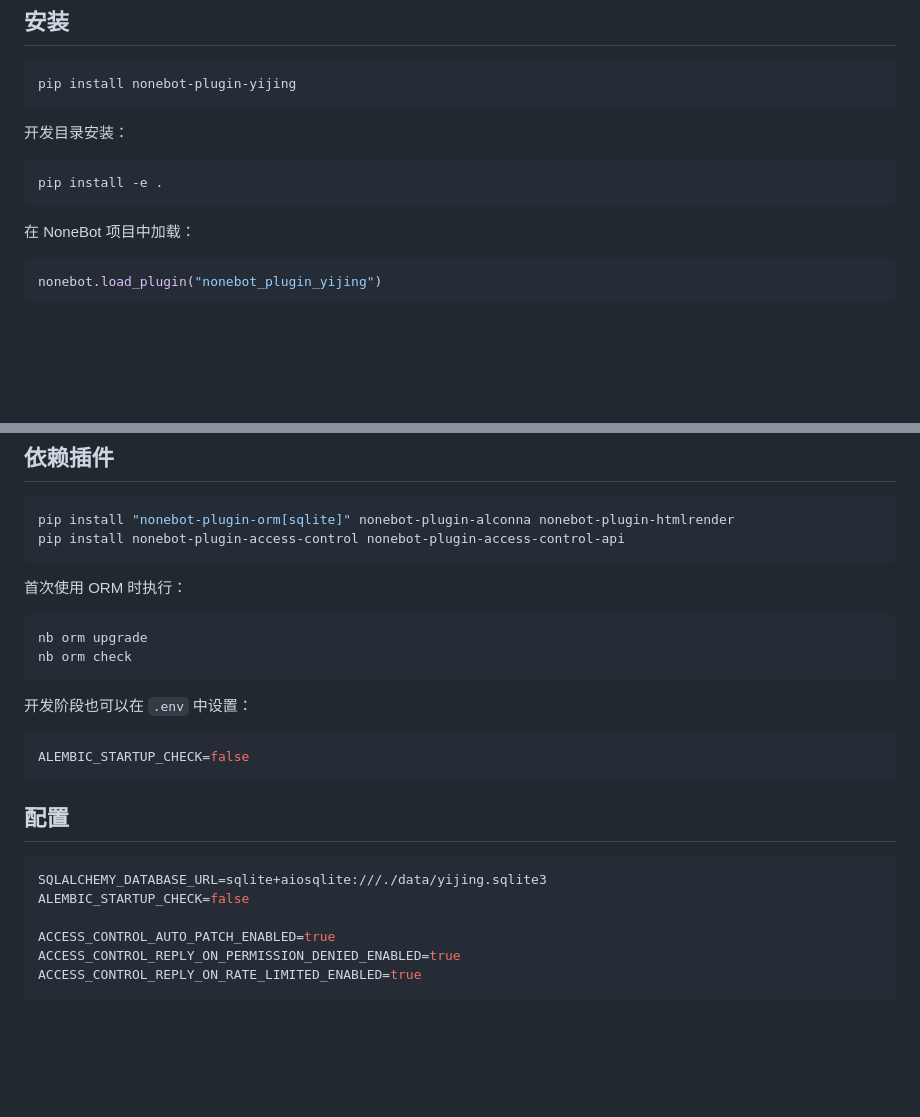
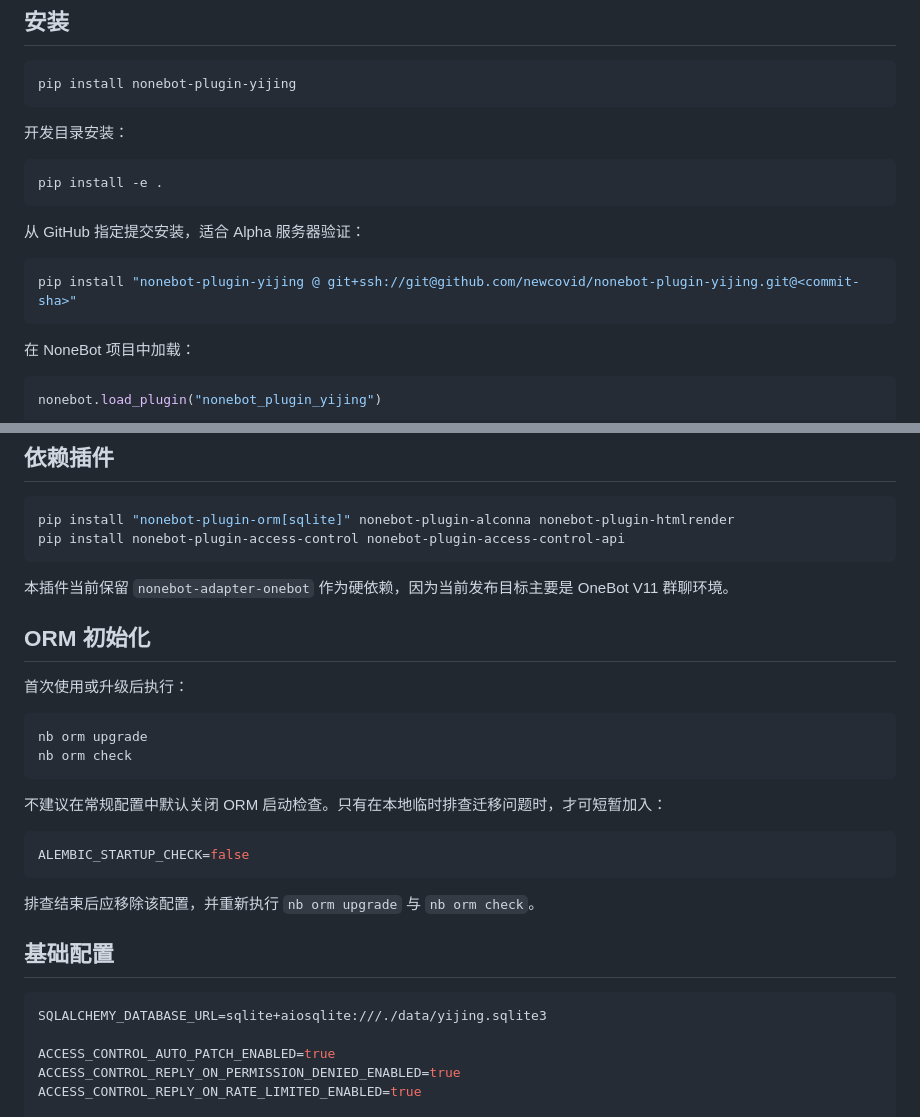
Before and after one commit to newcovid/nonebot-plugin-yijing, a Markdown page: README.md, 2 parts joined by grey strips. Drawn GitHub-style; blank space fills up the shorter version.

````diff
--- a/README.md
+++ b/README.md
@@ -28,6 +28,12 @@ pip install nonebot-plugin-yijing
 pip install -e .
 ```
 
+从 GitHub 指定提交安装，适合 Alpha 服务器验证：
+
+```bash
+pip install "nonebot-plugin-yijing @ git+ssh://git@github.com/newcovid/nonebot-plugin-yijing.git@<commit-sha>"
+```
+
 在 NoneBot 项目中加载：
 
 ```python
@@ -48,24 +54,29 @@ pip install "nonebot-plugin-orm[sqlite]" nonebot-plugin-alconna nonebot-plugin-h
 pip install nonebot-plugin-access-control nonebot-plugin-access-control-api
 ```
 
-首次使用 ORM 时执行：
+本插件当前保留 `nonebot-adapter-onebot` 作为硬依赖，因为当前发布目标主要是 OneBot V11 群聊环境。
+
+## ORM 初始化
+
+首次使用或升级后执行：
 
 ```bash
 nb orm upgrade
 nb orm check
 ```
 
-开发阶段也可以在 `.env` 中设置：
+不建议在常规配置中默认关闭 ORM 启动检查。只有在本地临时排查迁移问题时，才可短暂加入：
 
 ```env
 ALEMBIC_STARTUP_CHECK=false
 ```
 
-## 配置
+排查结束后应移除该配置，并重新执行 `nb orm upgrade` 与 `nb orm check`。
+
+## 基础配置
 
 ```env
 SQLALCHEMY_DATABASE_URL=sqlite+aiosqlite:///./data/yijing.sqlite3
-ALEMBIC_STARTUP_CHECK=false
 
 ACCESS_CONTROL_AUTO_PATCH_ENABLED=true
 ACCESS_CONTROL_REPLY_ON_PERMISSION_DENIED_ENABLED=true
````
Also changed, not shown: other parts of README.md (+49 -1 lines).
